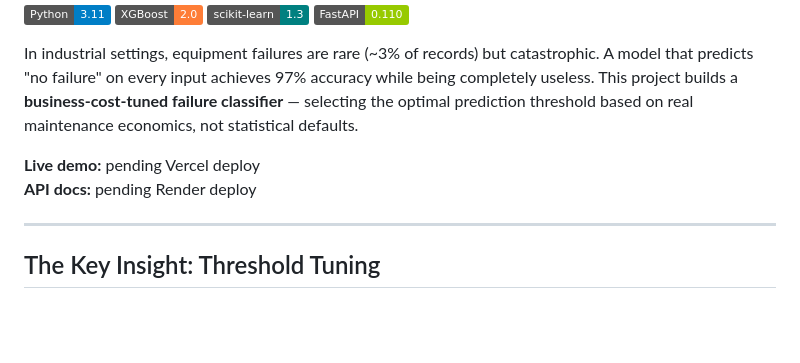
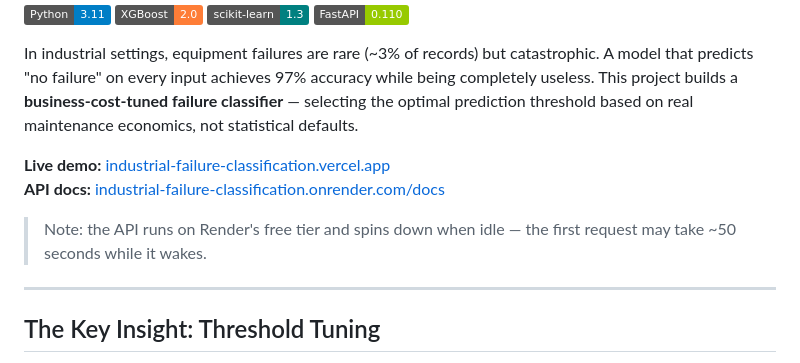
Before and after one commit to aalias01/industrial-failure-classification, a Markdown page: README.md, the part around the change. GitHub-like rendering; badges without logos; blank space fills up the shorter version.

Commit message:
Add live demo and API docs links to README

```diff
--- a/README.md
+++ b/README.md
@@ -9,8 +9,10 @@
 
 In industrial settings, equipment failures are rare (~3% of records) but catastrophic. A model that predicts "no failure" on every input achieves 97% accuracy while being completely useless. This project builds a **business-cost-tuned failure classifier** — selecting the optimal prediction threshold based on real maintenance economics, not statistical defaults.
 
-**Live demo:** pending Vercel deploy
-**API docs:** pending Render deploy
+**Live demo:** [industrial-failure-classification.vercel.app](https://industrial-failure-classification.vercel.app)
+**API docs:** [industrial-failure-classification.onrender.com/docs](https://industrial-failure-classification.onrender.com/docs)
+
+> Note: the API runs on Render's free tier and spins down when idle — the first request may take ~50 seconds while it wakes.
 
 ---
 
```
